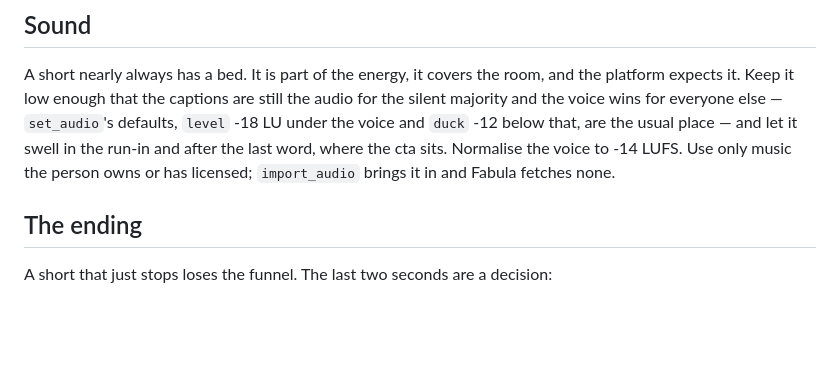
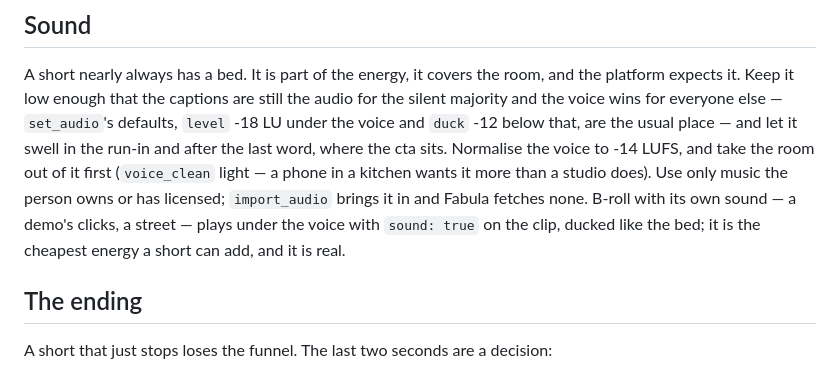
Before and after one commit to George-Nizor/Fabula, a Markdown page: docs/craft/shorts.md, the part around the change. Drawn GitHub-style; blank space fills up the shorter version.

Commit message:
Shorts craft: the room out of the voice, and B-roll's own sound
Co-Authored-By: Claude Fable 5.1 <noreply@anthropic.com>

```diff
--- a/docs/craft/shorts.md
+++ b/docs/craft/shorts.md
@@ -66,8 +66,11 @@ A short nearly always has a bed. It is part of the energy, it covers the room, a
 platform expects it. Keep it low enough that the captions are still the audio for the silent
 majority and the voice wins for everyone else — `set_audio`'s defaults, `level` -18 LU under the
 voice and `duck` -12 below that, are the usual place — and let it swell in the run-in and after the last
-word, where the cta sits. Normalise the voice to -14 LUFS. Use only music the person owns or
-has licensed; `import_audio` brings it in and Fabula fetches none.
+word, where the cta sits. Normalise the voice to -14 LUFS, and take the room out of it first
+(`voice_clean` light — a phone in a kitchen wants it more than a studio does). Use only music
+the person owns or has licensed; `import_audio` brings it in and Fabula fetches none. B-roll
+with its own sound — a demo's clicks, a street — plays under the voice with `sound: true` on
+the clip, ducked like the bed; it is the cheapest energy a short can add, and it is real.
 
 ## The ending
 
```
